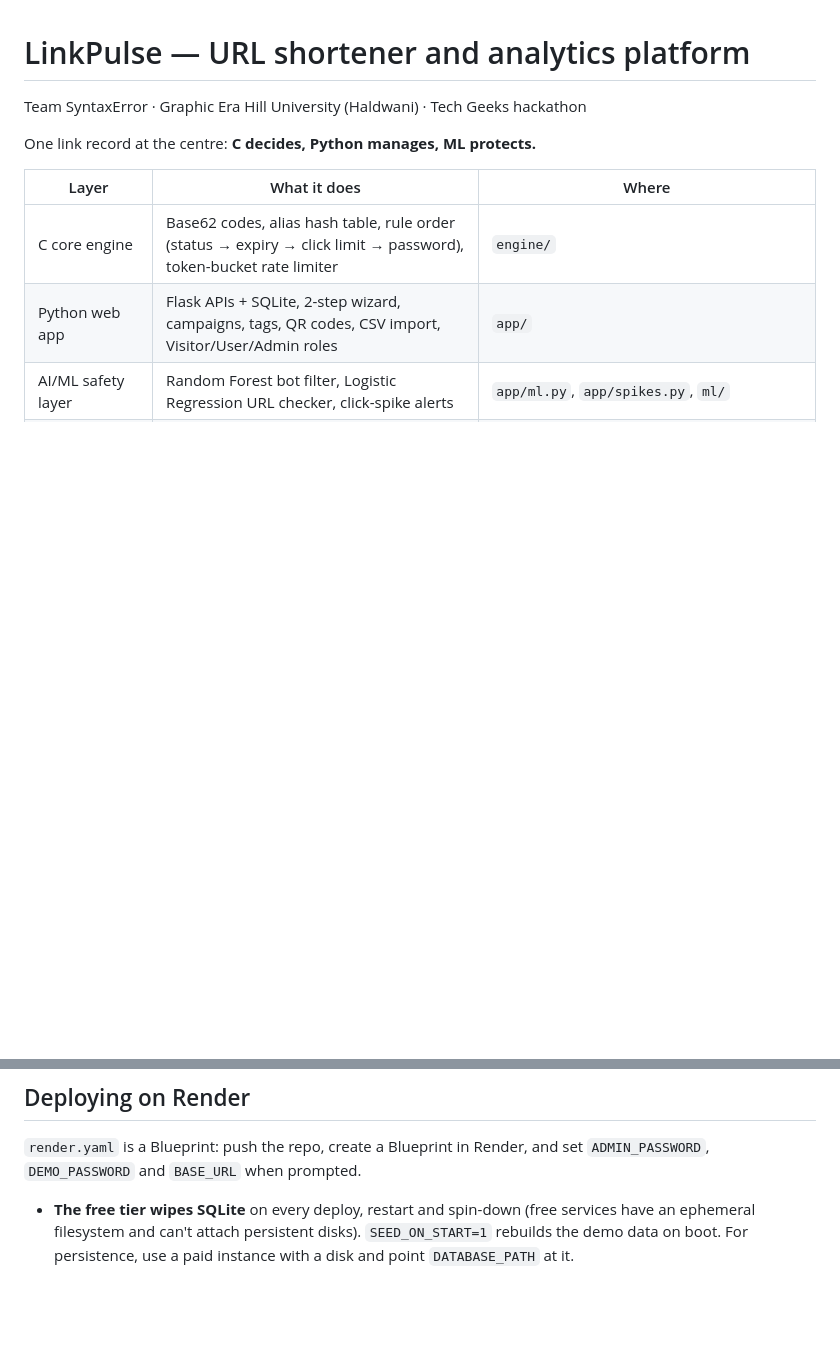
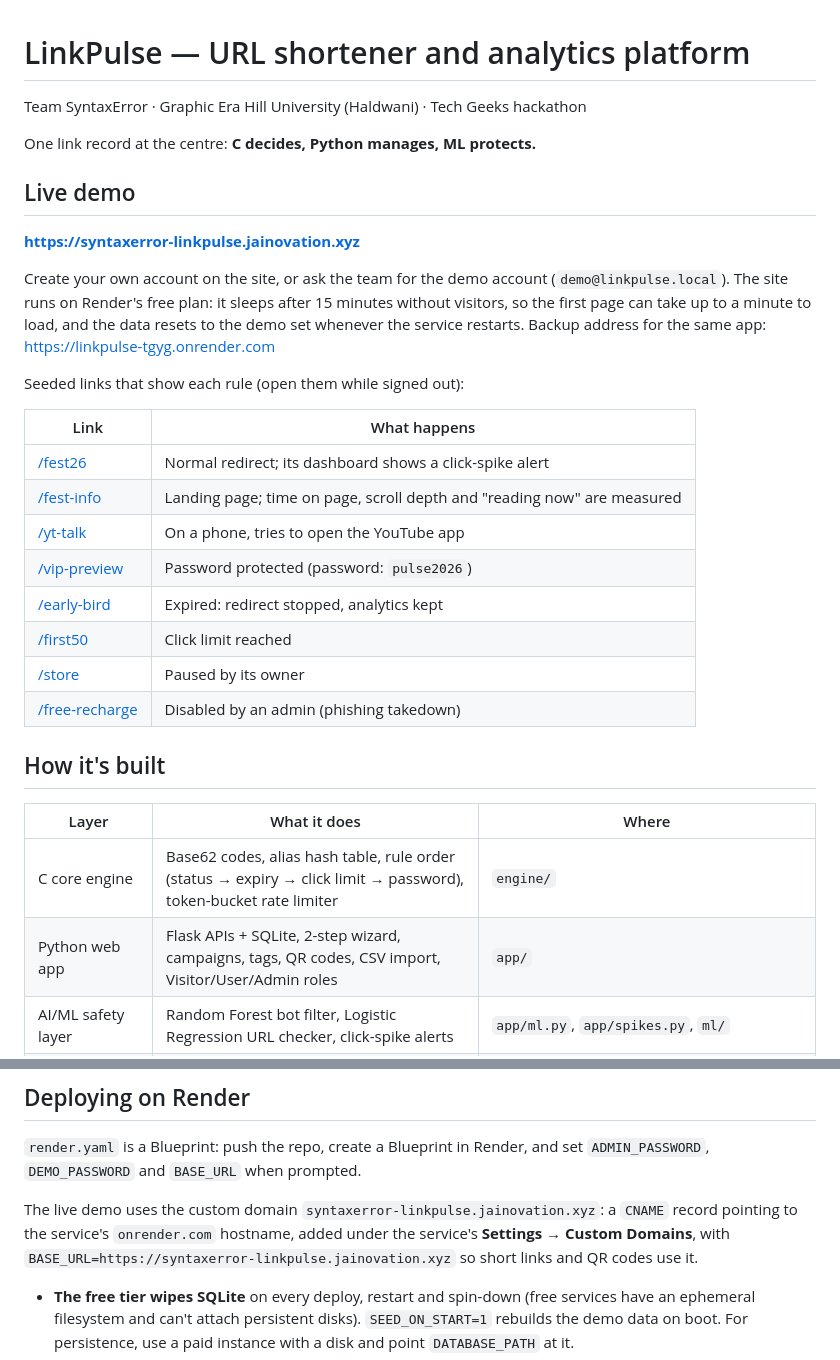
Before and after one commit to Chhavit09/SyantaxError-LinkPulse, a Markdown page: README.md, 2 parts joined by grey strips. Drawn GitHub-style; blank space fills up the shorter version.

Commit message:
README: live demo link and seeded example links

```diff
--- a/README.md
+++ b/README.md
@@ -3,6 +3,27 @@
 Team SyntaxError · Graphic Era Hill University (Haldwani) · Tech Geeks hackathon
 
 One link record at the centre: **C decides, Python manages, ML protects.**
+
+## Live demo
+
+**https://syntaxerror-linkpulse.jainovation.xyz**
+
+Create your own account on the site, or ask the team for the demo account (`demo@linkpulse.local`). The site runs on Render's free plan: it sleeps after 15 minutes without visitors, so the first page can take up to a minute to load, and the data resets to the demo set whenever the service restarts. Backup address for the same app: https://linkpulse-tgyg.onrender.com
+
+Seeded links that show each rule (open them while signed out):
+
+| Link | What happens |
+|---|---|
+| [/fest26](https://syntaxerror-linkpulse.jainovation.xyz/fest26) | Normal redirect; its dashboard shows a click-spike alert |
+| [/fest-info](https://syntaxerror-linkpulse.jainovation.xyz/fest-info) | Landing page; time on page, scroll depth and "reading now" are measured |
+| [/yt-talk](https://syntaxerror-linkpulse.jainovation.xyz/yt-talk) | On a phone, tries to open the YouTube app |
+| [/vip-preview](https://syntaxerror-linkpulse.jainovation.xyz/vip-preview) | Password protected (password: `pulse2026`) |
+| [/early-bird](https://syntaxerror-linkpulse.jainovation.xyz/early-bird) | Expired: redirect stopped, analytics kept |
+| [/first50](https://syntaxerror-linkpulse.jainovation.xyz/first50) | Click limit reached |
+| [/store](https://syntaxerror-linkpulse.jainovation.xyz/store) | Paused by its owner |
+| [/free-recharge](https://syntaxerror-linkpulse.jainovation.xyz/free-recharge) | Disabled by an admin (phishing takedown) |
+
+## How it's built
 
 | Layer | What it does | Where |
 |---|---|---|
@@ -164,6 +185,8 @@ To train on real data: `python ml/train_models.py --url-csv urls.csv --bot-csv c
 
 `render.yaml` is a Blueprint: push the repo, create a Blueprint in Render, and set `ADMIN_PASSWORD`, `DEMO_PASSWORD` and `BASE_URL` when prompted.
 
+The live demo uses the custom domain `syntaxerror-linkpulse.jainovation.xyz`: a `CNAME` record pointing to the service's `onrender.com` hostname, added under the service's **Settings → Custom Domains**, with `BASE_URL=https://syntaxerror-linkpulse.jainovation.xyz` so short links and QR codes use it.
+
 - **The free tier wipes SQLite** on every deploy, restart and spin-down (free services have an ephemeral filesystem and can't attach persistent disks). `SEED_ON_START=1` rebuilds the demo data on boot. For persistence, use a paid instance with a disk and point `DATABASE_PATH` at it.
 - Free services sleep after 15 minutes without traffic; open the site a minute before presenting.
 - `build.sh` compiles and tests the C engine, installs dependencies, and retrains the models only if the bundled ones fail to load. If the native runtime lacks gcc, deploy with the `Dockerfile` instead.
```
